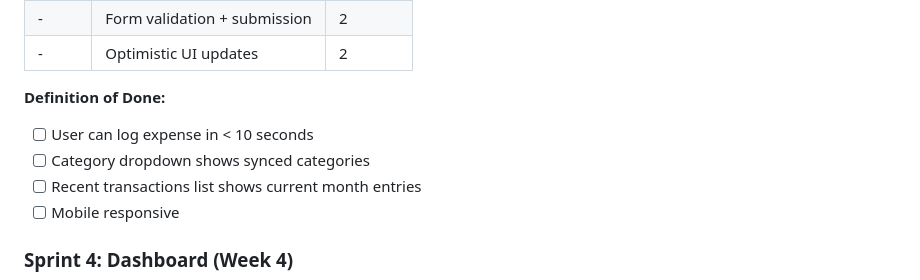
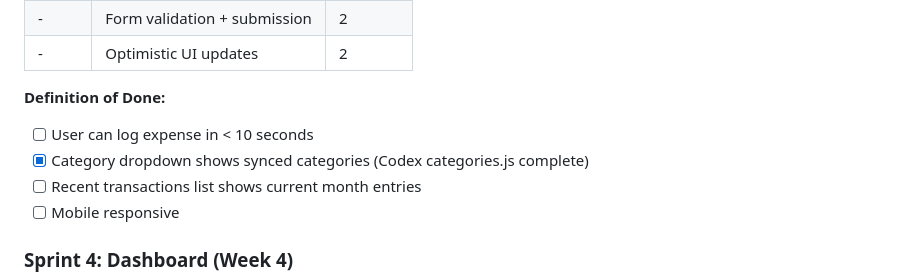
Before and after one commit to pt228t/budget-tracker-app, a Markdown page: .agile/backlog/product-backlog.md, the part around the change. Rendered like a GitHub page.

```diff
--- a/.agile/backlog/product-backlog.md
+++ b/.agile/backlog/product-backlog.md
@@ -128,7 +128,7 @@
 
 **Definition of Done:**
 - [ ] User can log expense in < 10 seconds
-- [ ] Category dropdown shows synced categories
+- [x] Category dropdown shows synced categories (Codex categories.js complete)
 - [ ] Recent transactions list shows current month entries
 - [ ] Mobile responsive
 
```
Also changed, not shown: parallel-tasks.md (+5 -16 lines).
